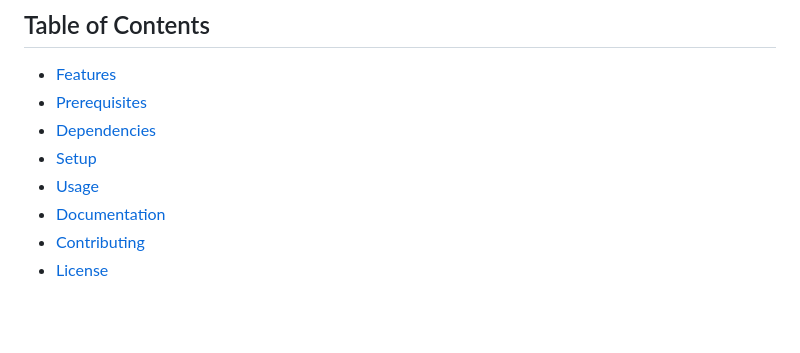
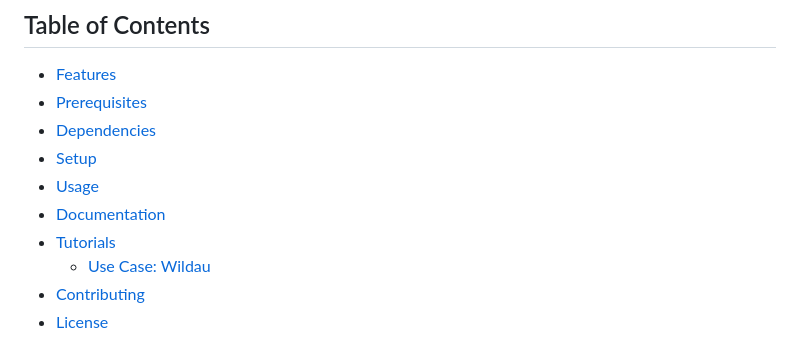
Before and after one commit to seniel98/SUMO2GRAL, a Markdown page: README.md, the part around the change. GitHub-like rendering; blank space fills up the shorter version.

Commit message:
Added Wildau tutorial to the ToC.

```diff
--- a/README.md
+++ b/README.md
@@ -10,6 +10,8 @@ S2G is a project aimed at simplifying the workflow of estimating pollutant conce
 - [Setup](#setup)
 - [Usage](#usage)
 - [Documentation](#documentation)
+- [Tutorials](#tutorials)
+  - [Use Case: Wildau](#use-case-wildau)
 - [Contributing](#contributing)
 - [License](#license)
 
```
